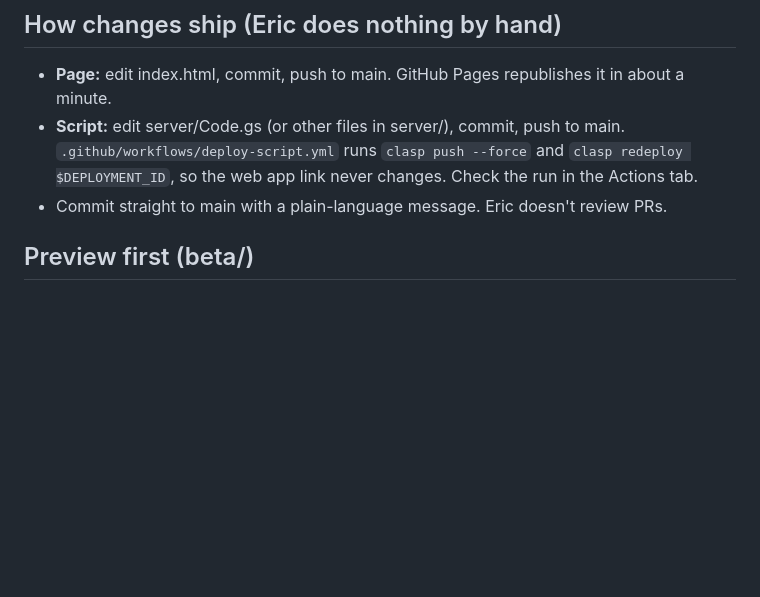
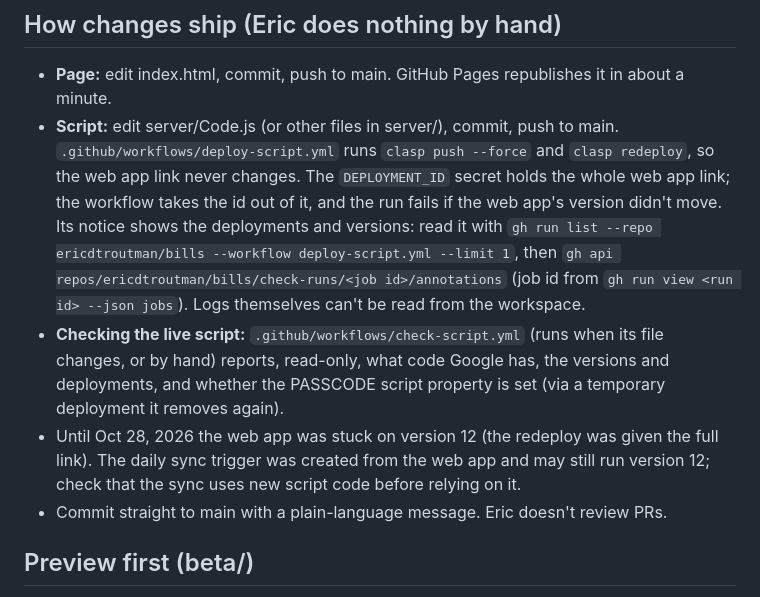
Before and after one commit to ericdtroutman/Bills, a Markdown page: CLAUDE.md, the part around the change. Drawn GitHub-style; blank space fills up the shorter version.

Commit message:
CLAUDE.md: how deploys are checked, the check-script workflow, and the version 12 history
Co-Authored-By: Claude Opus 5.5 <noreply@anthropic.com>
Claude-Session: https://claude.ai/code/session_018mRNFyDRADTCHMvFMxf6zm

```diff
--- a/CLAUDE.md
+++ b/CLAUDE.md
@@ -4,7 +4,9 @@ Eric's family budget app. The page (index.html) is served by GitHub Pages from m
 
 ## How changes ship (Eric does nothing by hand)
 - **Page:** edit index.html, commit, push to main. GitHub Pages republishes it in about a minute.
-- **Script:** edit server/Code.gs (or other files in server/), commit, push to main. `.github/workflows/deploy-script.yml` runs `clasp push --force` and `clasp redeploy $DEPLOYMENT_ID`, so the web app link never changes. Check the run in the Actions tab.
+- **Script:** edit server/Code.js (or other files in server/), commit, push to main. `.github/workflows/deploy-script.yml` runs `clasp push --force` and `clasp redeploy`, so the web app link never changes. The `DEPLOYMENT_ID` secret holds the whole web app link; the workflow takes the id out of it, and the run fails if the web app's version didn't move. Its notice shows the deployments and versions: read it with `gh run list --repo ericdtroutman/bills --workflow deploy-script.yml --limit 1`, then `gh api repos/ericdtroutman/bills/check-runs/<job id>/annotations` (job id from `gh run view <run id> --json jobs`). Logs themselves can't be read from the workspace.
+- **Checking the live script:** `.github/workflows/check-script.yml` (runs when its file changes, or by hand) reports, read-only, what code Google has, the versions and deployments, and whether the PASSCODE script property is set (via a temporary deployment it removes again).
+- Until Oct 28, 2026 the web app was stuck on version 12 (the redeploy was given the full link). The daily sync trigger was created from the web app and may still run version 12; check that the sync uses new script code before relying on it.
 - Commit straight to main with a plain-language message. Eric doesn't review PRs.
 
 ## Preview first (beta/)
```
